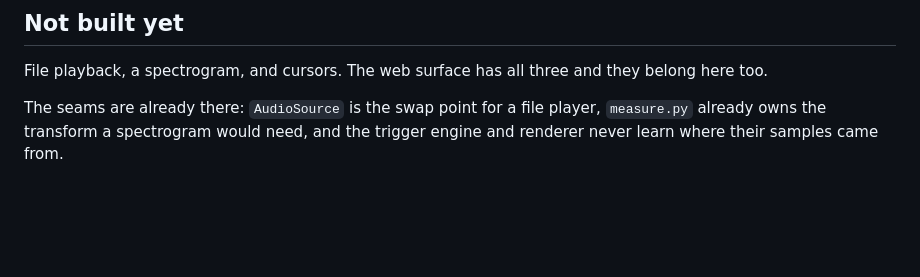
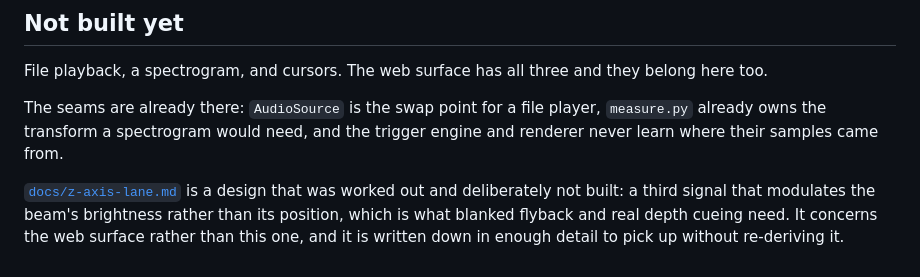
Before and after one commit to 22nmcdon/Real-Time-Sound-Visualizer, a Markdown page: oscilloscope-poc/README.md, the part around the change. Drawn GitHub-style; blank space fills up the shorter version.

```diff
--- a/oscilloscope-poc/README.md
+++ b/oscilloscope-poc/README.md
@@ -216,3 +216,9 @@ they belong here too.
 The seams are already there: `AudioSource` is the swap point for a file
 player, `measure.py` already owns the transform a spectrogram would need, and
 the trigger engine and renderer never learn where their samples came from.
+
+[`docs/z-axis-lane.md`](docs/z-axis-lane.md) is a design that was worked out
+and deliberately not built: a third signal that modulates the beam's
+brightness rather than its position, which is what blanked flyback and real
+depth cueing need. It concerns the web surface rather than this one, and it is
+written down in enough detail to pick up without re-deriving it.
```
Also changed, not shown: oscilloscope-poc/docs/z-axis-lane.md (added, +137 -0 lines).
